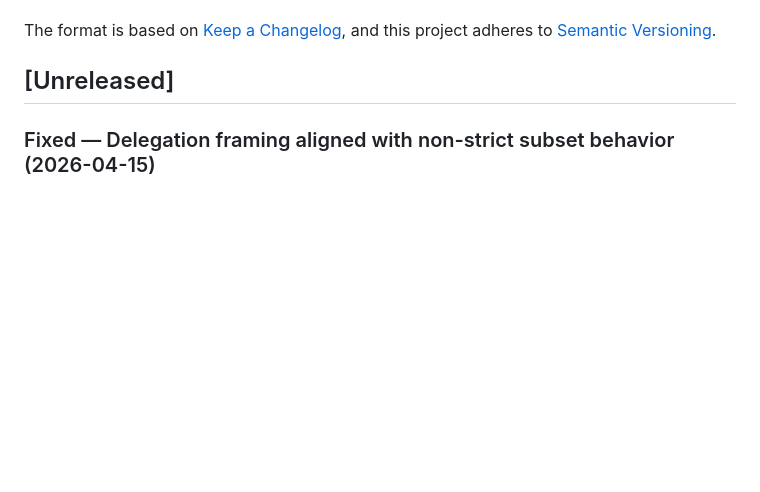
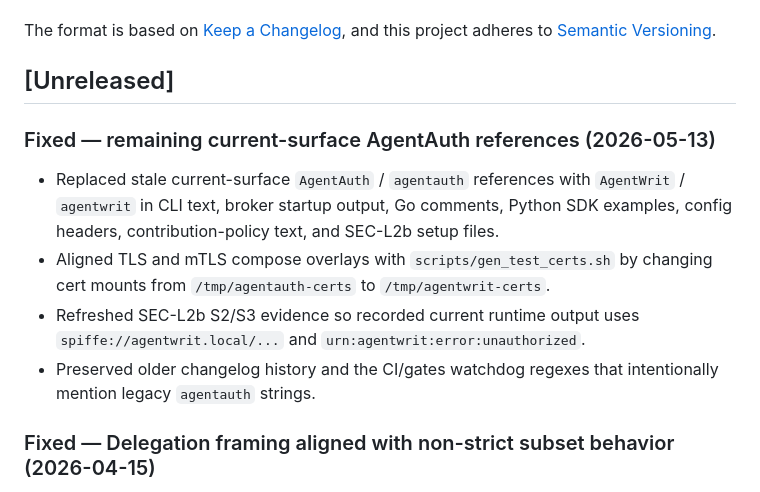
Before and after one commit to devonartis/agentwrit, a Markdown page: CHANGELOG.md, the part around the change. GitHub-like rendering; blank space fills up the shorter version.

Commit message:
docs(changelog): record AgentAuth reference cleanup
Refs #78

```diff
--- a/CHANGELOG.md
+++ b/CHANGELOG.md
@@ -6,6 +6,13 @@ The format is based on [Keep a Changelog](https://keepachangelog.com/en/1.1.0/),
 and this project adheres to [Semantic Versioning](https://semver.org/spec/v2.0.0.html).
 
 ## [Unreleased]
+
+### Fixed — remaining current-surface AgentAuth references (2026-05-13)
+
+- Replaced stale current-surface `AgentAuth` / `agentauth` references with `AgentWrit` / `agentwrit` in CLI text, broker startup output, Go comments, Python SDK examples, config headers, contribution-policy text, and SEC-L2b setup files.
+- Aligned TLS and mTLS compose overlays with `scripts/gen_test_certs.sh` by changing cert mounts from `/tmp/agentauth-certs` to `/tmp/agentwrit-certs`.
+- Refreshed SEC-L2b S2/S3 evidence so recorded current runtime output uses `spiffe://agentwrit.local/...` and `urn:agentwrit:error:unauthorized`.
+- Preserved older changelog history and the CI/gates watchdog regexes that intentionally mention legacy `agentauth` strings.
 
 ### Fixed — Delegation framing aligned with non-strict subset behavior (2026-04-15)
 
```
